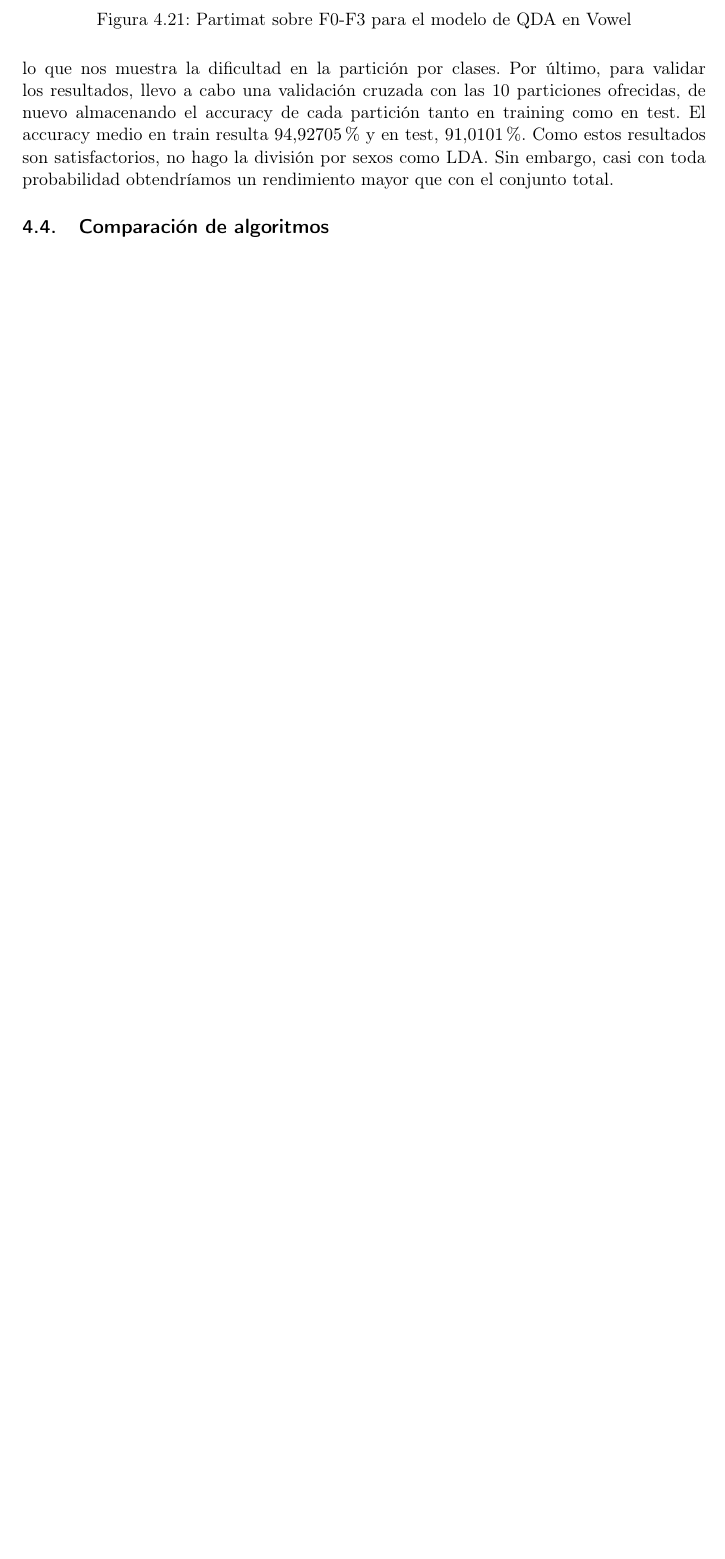
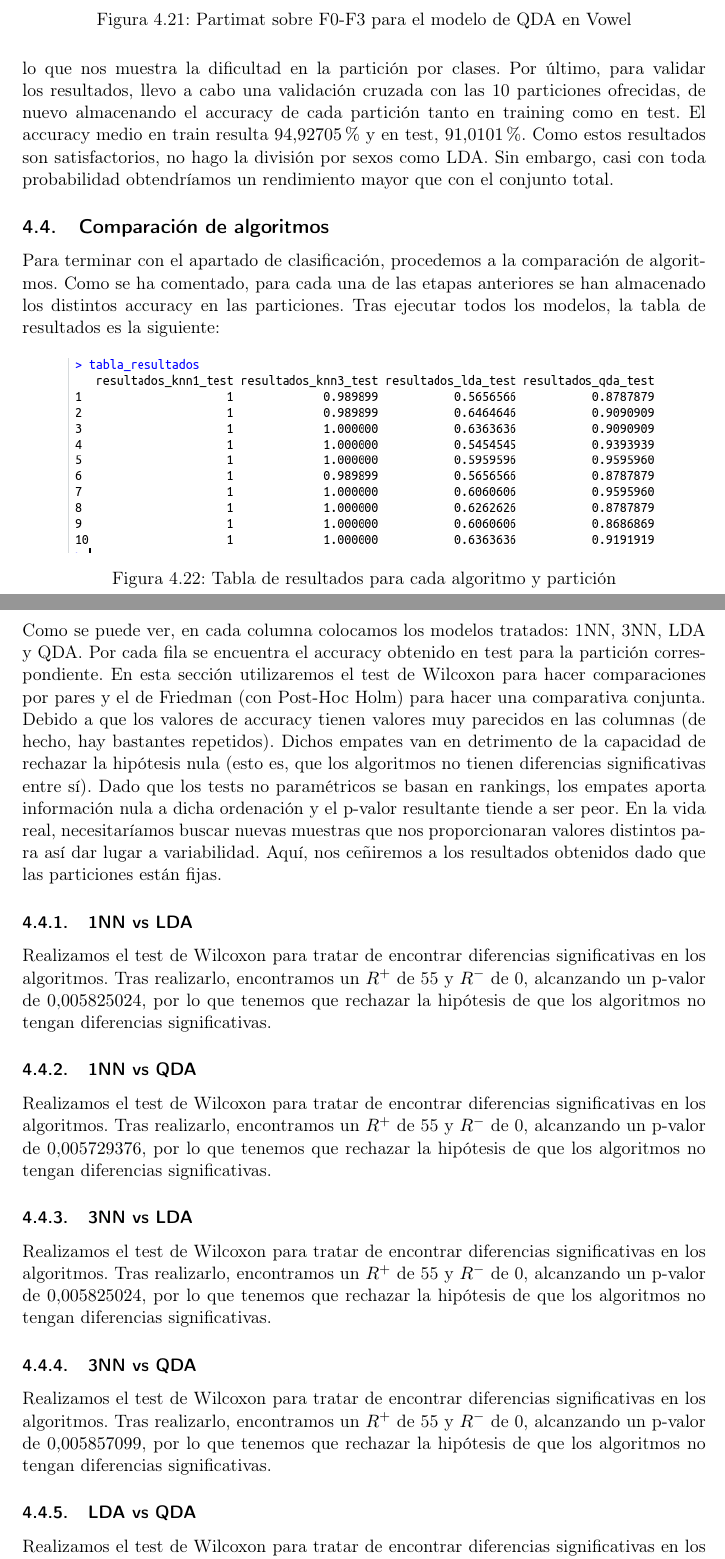
Before and after one commit to luisbalru/EDA-REG-CLASS, a LaTeX document (doc/TI-Balderas-Ruiz-Luis.tex): part of page 58 of 59 before the commit and two parts of pages 58 and 59 of 61 after it, the two joined at a grey line, cut so that both start at the same text, the shorter picture padded with empty space. Compiled offline with pdfLaTeX.

Commit message:
terminando comparación. Queda training #8

```diff
--- a/doc/TI-Balderas-Ruiz-Luis.tex
+++ b/doc/TI-Balderas-Ruiz-Luis.tex
@@ -1813,4 +1813,36 @@ donde vemos que todas las clases tienen un accuracy de más del $90\%$ excepto l
 \end{figure}
 
 lo que nos muestra la dificultad en la partición por clases. Por último, para validar los resultados, llevo a cabo una validación cruzada con las 10 particiones ofrecidas, de nuevo almacenando el accuracy de cada partición tanto en training como en test. El accuracy medio en train resulta $94.92705\%$ y en test, $91.0101\%$. Como estos resultados son satisfactorios, no hago la división por sexos como LDA. Sin embargo, casi con toda probabilidad obtendríamos un rendimiento mayor que con el conjunto total.
+
 \subsection{Comparación de algoritmos}
+
+Para terminar con el apartado de clasificación, procedemos a la comparación de algoritmos. Como se ha comentado, para cada una de las etapas anteriores se han almacenado los distintos accuracy en las particiones. Tras ejecutar todos los modelos, la tabla de resultados es la siguiente:
+
+\begin{figure}[H] %con el [H] le obligamos a situar aquí la figura
+	\centering
+	\includegraphics[scale=0.6]{tabla-resultados.png}  %el parámetro scale permite agrandar o chicar la imagen. En el nombre de archivo puede especificar directorios
+	\caption{Tabla de resultados para cada algoritmo y partición}
+	\label{fig:tabla-res}
+\end{figure}
+
+Como se puede ver, en cada columna colocamos los modelos tratados: 1NN, 3NN, LDA y QDA. Por cada fila se encuentra el accuracy obtenido en test para la partición correspondiente. En esta sección utilizaremos el test de Wilcoxon para hacer comparaciones por pares y el de Friedman (con Post-Hoc Holm) para hacer una comparativa conjunta. Debido a que los valores de accuracy tienen valores muy parecidos en las columnas (de hecho, hay bastantes repetidos). Dichos empates van en detrimento de la capacidad de rechazar la hipótesis nula (esto es, que los algoritmos no tienen diferencias significativas entre sí). Dado que los tests no paramétricos se basan en rankings, los empates aporta información nula a dicha ordenación y el p-valor resultante tiende a ser peor. En la vida real, necesitaríamos buscar nuevas muestras que nos proporcionaran valores distintos para así dar lugar a variabilidad. Aquí, nos ceñiremos a los resultados obtenidos dado que las particiones están fijas.
+
+\subsubsection{1NN vs LDA}
+
+Realizamos el test de Wilcoxon para tratar de encontrar diferencias significativas en los algoritmos. Tras realizarlo, encontramos un $R^{+}$ de 55 y $R^{-}$ de 0, alcanzando un p-valor de $0.005825024$, por lo que tenemos que rechazar la hipótesis de que los algoritmos no tengan diferencias significativas.
+
+\subsubsection{1NN vs QDA}
+
+Realizamos el test de Wilcoxon para tratar de encontrar diferencias significativas en los algoritmos. Tras realizarlo, encontramos un $R^{+}$ de 55 y $R^{-}$ de 0, alcanzando un p-valor de $0.005729376$, por lo que tenemos que rechazar la hipótesis de que los algoritmos no tengan diferencias significativas.
+
+\subsubsection{3NN vs LDA}
+
+Realizamos el test de Wilcoxon para tratar de encontrar diferencias significativas en los algoritmos. Tras realizarlo, encontramos un $R^{+}$ de 55 y $R^{-}$ de 0, alcanzando un p-valor de $0.005825024$, por lo que tenemos que rechazar la hipótesis de que los algoritmos no tengan diferencias significativas.
+
+\subsubsection{3NN vs QDA}
+
+Realizamos el test de Wilcoxon para tratar de encontrar diferencias significativas en los algoritmos. Tras realizarlo, encontramos un $R^{+}$ de 55 y $R^{-}$ de 0, alcanzando un p-valor de $0.005857099$, por lo que tenemos que rechazar la hipótesis de que los algoritmos no tengan diferencias significativas.
+
+\subsubsection{LDA vs QDA}
+
+Realizamos el test de Wilcoxon para tratar de encontrar diferencias significativas en los algoritmos. Tras realizarlo, encontramos un $R^{+}$ de 0 y $R^{-}$ de 55, alcanzando un p-valor de $0.00588927$, por lo que tenemos que rechazar la hipótesis de que los algoritmos no tengan diferencias significativas.
```
Also changed, not shown: doc/TI-Balderas-Ruiz-Luis.tex (23 more changed lines).
